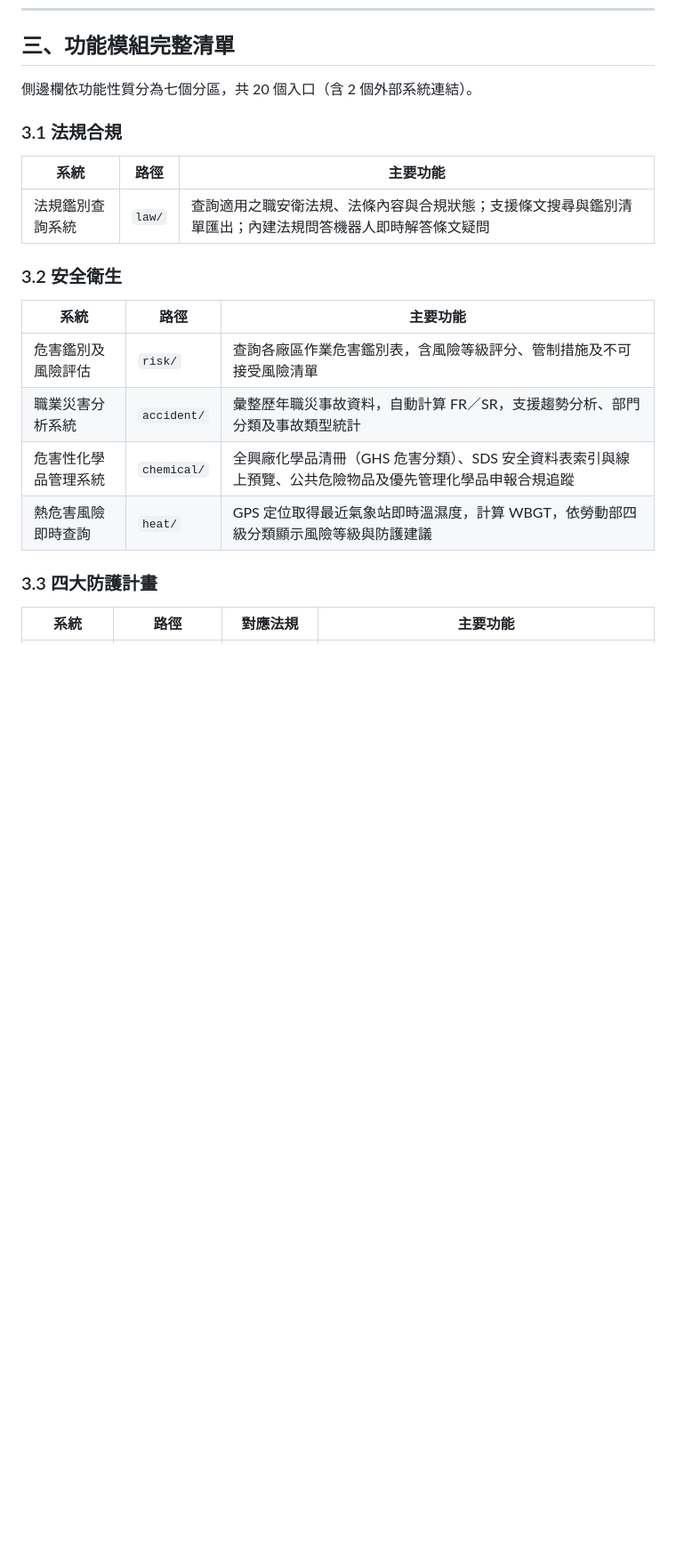
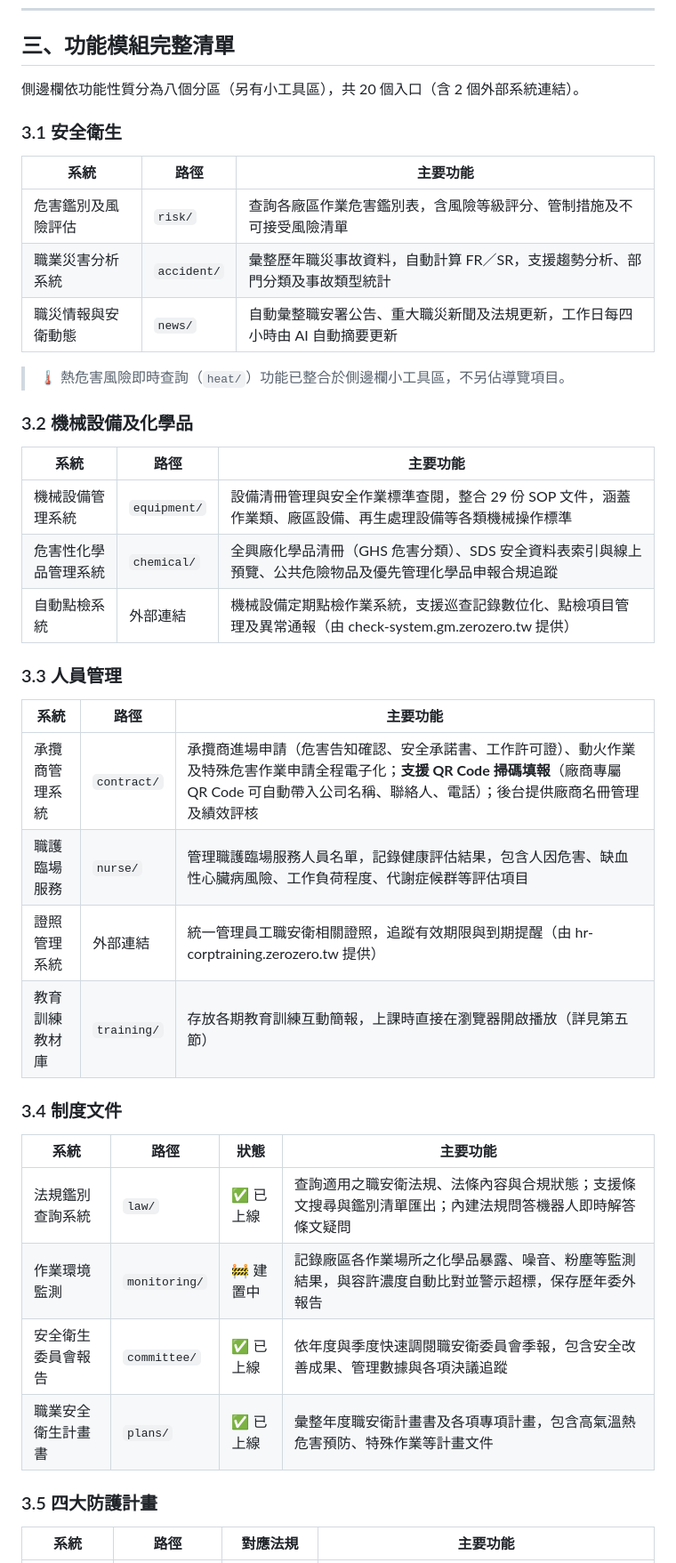
Before and after one commit to DF-EHS/OHS-Portal, a Markdown page: 導覽文件.md, the part around one of its changes. Shown at 89% size. Drawn GitHub-style; blank space fills up the shorter version.

```diff
--- a/導覽文件.md
+++ b/導覽文件.md
@@ -53,24 +53,45 @@ graph TD
 
 ## 三、功能模組完整清單
 
-側邊欄依功能性質分為七個分區，共 20 個入口（含 2 個外部系統連結）。
+側邊欄依功能性質分為八個分區（另有小工具區），共 20 個入口（含 2 個外部系統連結）。
 
-### 3.1 法規合規
-
-| 系統 | 路徑 | 主要功能 |
-|------|------|---------|
-| 法規鑑別查詢系統 | `law/` | 查詢適用之職安衛法規、法條內容與合規狀態；支援條文搜尋與鑑別清單匯出；內建法規問答機器人即時解答條文疑問 |
-
-### 3.2 安全衛生
+### 3.1 安全衛生
 
 | 系統 | 路徑 | 主要功能 |
 |------|------|---------|
 | 危害鑑別及風險評估 | `risk/` | 查詢各廠區作業危害鑑別表，含風險等級評分、管制措施及不可接受風險清單 |
 | 職業災害分析系統 | `accident/` | 彙整歷年職災事故資料，自動計算 FR／SR，支援趨勢分析、部門分類及事故類型統計 |
+| 職災情報與安衛動態 | `news/` | 自動彙整職安署公告、重大職災新聞及法規更新，工作日每四小時由 AI 自動摘要更新 |
+
+> 🌡️ 熱危害風險即時查詢（`heat/`）功能已整合於側邊欄小工具區，不另佔導覽項目。
+
+### 3.2 機械設備及化學品
+
+| 系統 | 路徑 | 主要功能 |
+|------|------|---------|
+| 機械設備管理系統 | `equipment/` | 設備清冊管理與安全作業標準查閱，整合 29 份 SOP 文件，涵蓋作業類、廠區設備、再生處理設備等各類機械操作標準 |
 | 危害性化學品管理系統 | `chemical/` | 全興廠化學品清冊（GHS 危害分類）、SDS 安全資料表索引與線上預覽、公共危險物品及優先管理化學品申報合規追蹤 |
-| 熱危害風險即時查詢 | `heat/` | GPS 定位取得最近氣象站即時溫濕度，計算 WBGT，依勞動部四級分類顯示風險等級與防護建議 |
+| 自動點檢系統 | 外部連結 | 機械設備定期點檢作業系統，支援巡查記錄數位化、點檢項目管理及異常通報（由 check-system.gm.zerozero.tw 提供） |
 
-### 3.3 四大防護計畫
+### 3.3 人員管理
+
+| 系統 | 路徑 | 主要功能 |
+|------|------|---------|
+| 承攬商管理系統 | `contract/` | 承攬商進場申請（危害告知確認、安全承諾書、工作許可證）、動火作業及特殊危害作業申請全程電子化；**支援 QR Code 掃碼填報**（廠商專屬 QR Code 可自動帶入公司名稱、聯絡人、電話）；後台提供廠商名冊管理及績效評核 |
+| 職護臨場服務 | `nurse/` | 管理職護臨場服務人員名單，記錄健康評估結果，包含人因危害、缺血性心臟病風險、工作負荷程度、代謝症候群等評估項目 |
+| 證照管理系統 | 外部連結 | 統一管理員工職安衛相關證照，追蹤有效期限與到期提醒（由 hr-corptraining.zerozero.tw 提供） |
+| 教育訓練教材庫 | `training/` | 存放各期教育訓練互動簡報，上課時直接在瀏覽器開啟播放（詳見第五節） |
+
+### 3.4 制度文件
+
+| 系統 | 路徑 | 狀態 | 主要功能 |
+|------|------|------|---------|
+| 法規鑑別查詢系統 | `law/` | ✅ 已上線 | 查詢適用之職安衛法規、法條內容與合規狀態；支援條文搜尋與鑑別清單匯出；內建法規問答機器人即時解答條文疑問 |
+| 作業環境監測 | `monitoring/` | 🚧 建置中 | 記錄廠區各作業場所之化學品暴露、噪音、粉塵等監測結果，與容許濃度自動比對並警示超標，保存歷年委外報告 |
+| 安全衛生委員會報告 | `committee/` | ✅ 已上線 | 依年度與季度快速調閱職安衛委員會季報，包含安全改善成果、管理數據與各項決議追蹤 |
+| 職業安全衛生計畫書 | `plans/` | ✅ 已上線 | 彙整年度職安衛計畫書及各項專項計畫，包含高氣溫熱危害預防、特殊作業等計畫文件 |
+
+### 3.5 四大防護計畫
 
 | 系統 | 路徑 | 對應法規 | 主要功能 |
 |------|------|---------|---------|
```
Also changed, not shown: other parts of 導覽文件.md (+37 -55 lines).
